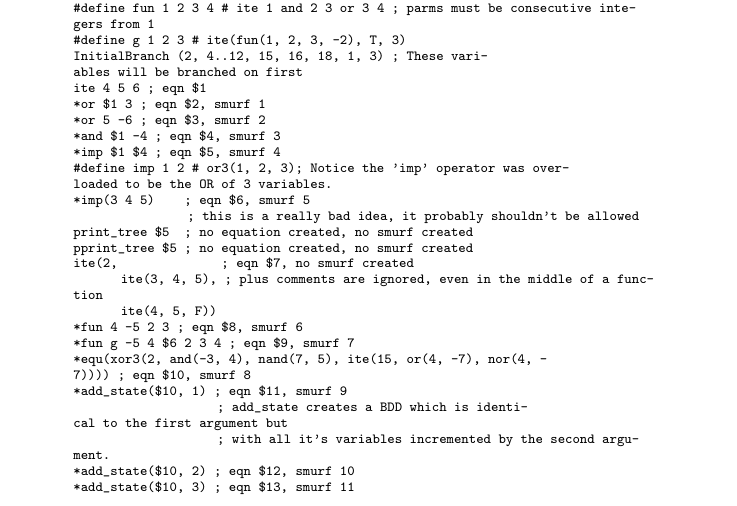
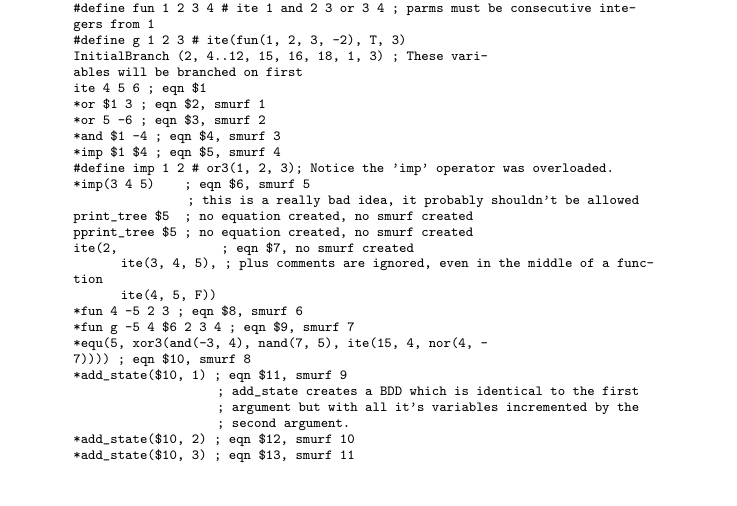
Before and after one commit to nerdling/SBSAT, a LaTeX document (doc/manual/sbsat_manual.tex): part of page 14 of 17, cut so that both start at the same text. Compiled offline with pdfLaTeX.

Commit message:
nothing!

```diff
--- a/doc/manual/sbsat_manual.tex
+++ b/doc/manual/sbsat_manual.tex
@@ -792,7 +792,7 @@ This~will~create~the~BDD~-~AND(8,~9)~
 
 {\scriptsize {*}imp~\$1~\$4~;~eqn~\$5,~smurf~4~}{\scriptsize \par}
 
-{\scriptsize \#define~imp~1~2~\#~or3(1,~2,~3);~Notice~the~'imp'~operator~was~overloaded~to~be~the~OR~of~3~variables.~}{\scriptsize \par}
+{\scriptsize \#define~imp~1~2~\#~or3(1,~2,~3);~Notice~the~'imp'~operator~was~overloaded.~}{\scriptsize \par}
 
 {\scriptsize {*}imp(3~4~5)~~~~;~eqn~\$6,~smurf~5~}{\scriptsize \par}
 
@@ -812,13 +812,15 @@ This~will~create~the~BDD~-~AND(8,~9)~
 
 {\scriptsize {*}fun~g~-5~4~\$6~2~3~4~;~eqn~\$9,~smurf~7}{\scriptsize \par}
 
-{\scriptsize {*}equ(xor3(2,~and(-3,~4),~nand(7,~5),~ite(15,~or(4,~-7),~nor(4,~-7))))~;~eqn~\$10,~smurf~8}{\scriptsize \par}
+{\scriptsize {*}equ(5,~xor3(and(-3,~4),~nand(7,~5),~ite(15,~4,~nor(4,~-7))))~;~eqn~\$10,~smurf~8}{\scriptsize \par}
 
 {\scriptsize {*}add\_state(\$10,~1)~;~eqn~\$11,~smurf~9}{\scriptsize \par}
 
-~{\scriptsize ~~~~~~~~~~~~~~~~~~;~add\_state~creates~a~BDD~which~is~identical~to~the~first~argument~but~}{\scriptsize \par}
+~{\scriptsize ~~~~~~~~~~~~~~~~~~;~add\_state~creates~a~BDD~which~is~identical~to~the~first}{\scriptsize \par}
 
-~{\scriptsize ~~~~~~~~~~~~~~~~~~;~with~all~it's~variables~incremented~by~the~second~argument.}{\scriptsize \par}
+~{\scriptsize ~~~~~~~~~~~~~~~~~~;~argument~but~with~all~it's~variables~incremented~by~the}{\scriptsize \par}
+
+~{\scriptsize ~~~~~~~~~~~~~~~~~~;~second~argument.}{\scriptsize \par}
 
 {\scriptsize {*}add\_state(\$10,~2)~;~eqn~\$12,~smurf~10~}{\scriptsize \par}
 
```
Also changed, not shown: doc/manual/sbsat_manual.pdf, doc/manual/sbsat_manual.ps, 1 other file.
